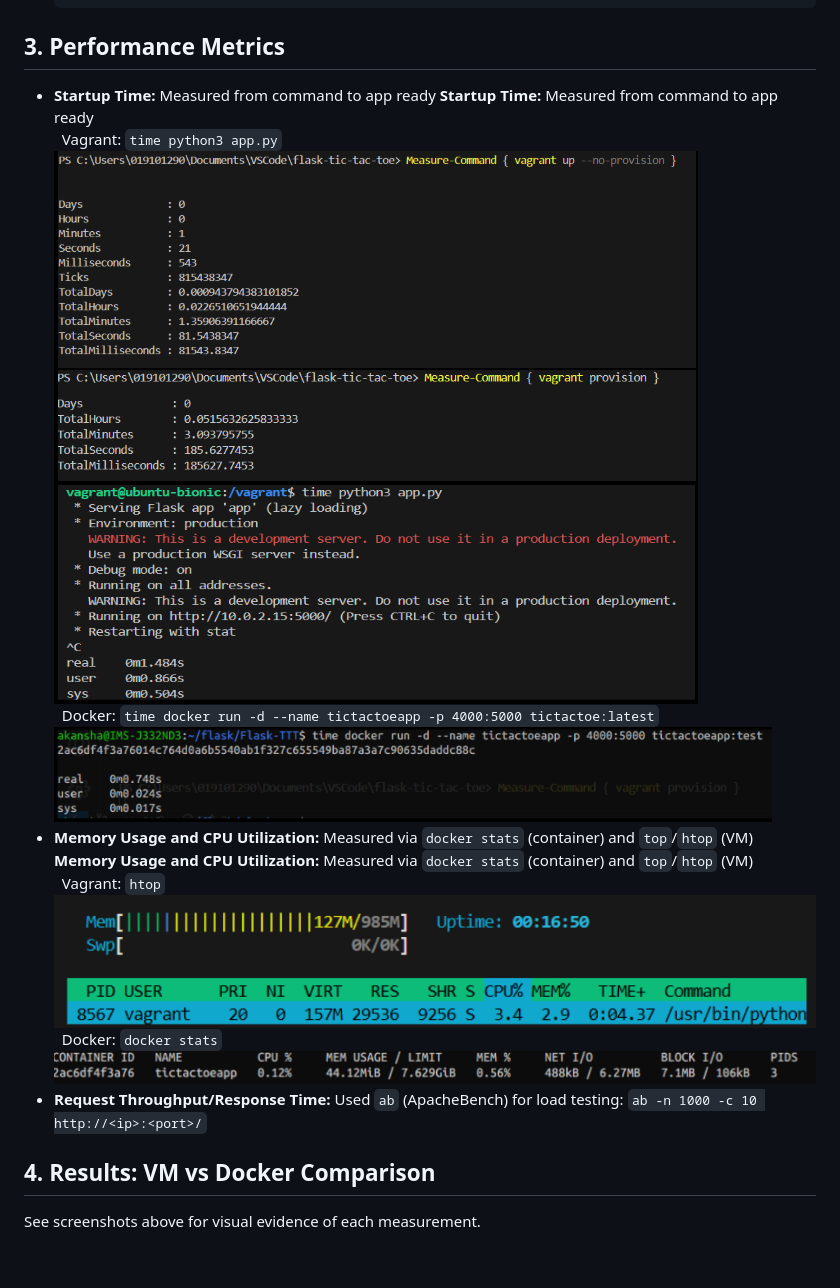
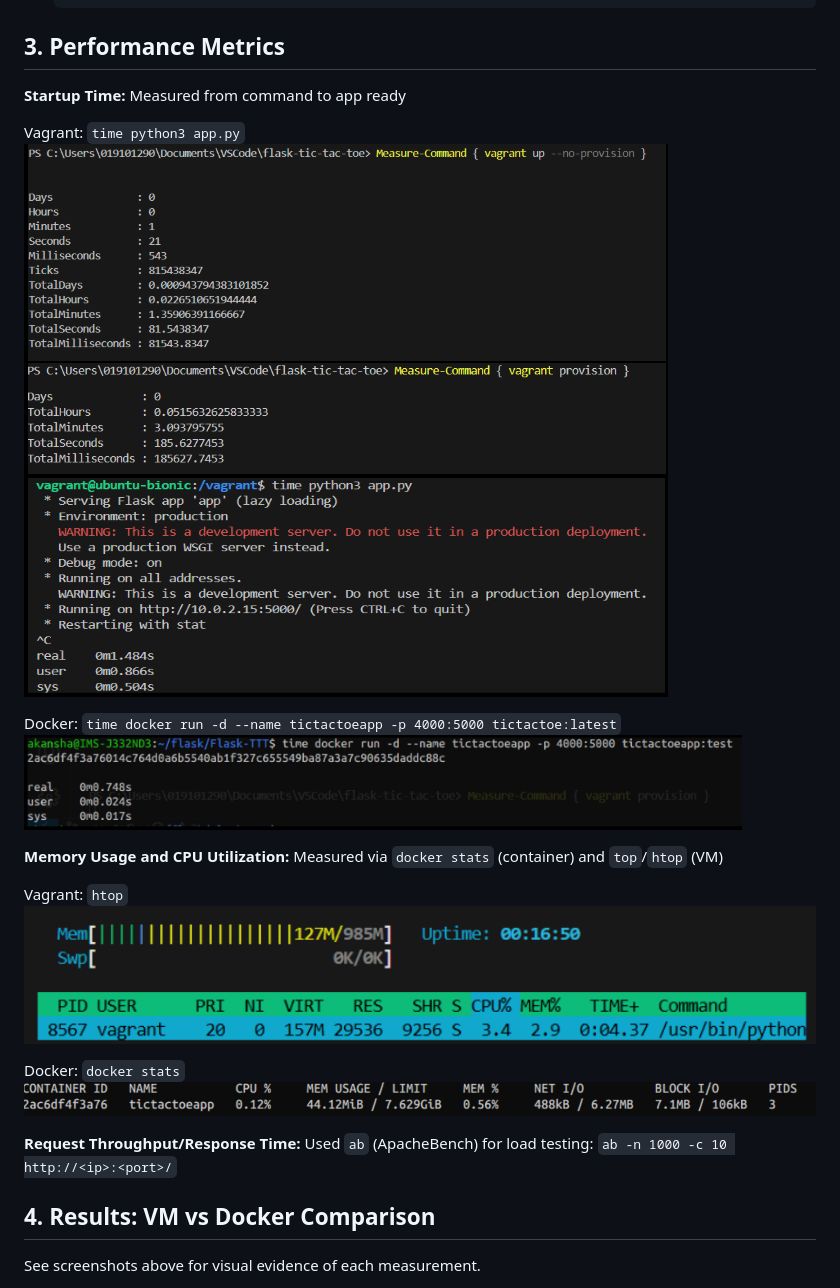
Before and after one commit to AkanshA0/Flask-TTT, a Markdown page: ASSIGNMENT_REPORT.md, the part around the change. Rendered like a GitHub page; blank space fills up the shorter version.

Commit message:
updated report

```diff
--- a/ASSIGNMENT_REPORT.md
+++ b/ASSIGNMENT_REPORT.md
@@ -33,15 +33,24 @@
 
 ## 3. Performance Metrics
 
-- **Startup Time:** Measured from command to app ready
+
 **Startup Time:** Measured from command to app ready
-&nbsp;&nbsp;Vagrant: `time python3 app.py` ![Vagrant Startup Time](screenshots/vagrant_startup_time.png)
-&nbsp;&nbsp;Docker: `time docker run -d --name tictactoeapp -p 4000:5000 tictactoe:latest` ![Docker Startup Time](screenshots/docker_startup_time.png)
-- **Memory Usage and CPU Utilization:** Measured via `docker stats` (container) and `top`/`htop` (VM)
+
+Vagrant: `time python3 app.py`
+![Vagrant Startup Time](screenshots/vagrant_startup_time.png)
+
+Docker: `time docker run -d --name tictactoeapp -p 4000:5000 tictactoe:latest`
+![Docker Startup Time](screenshots/docker_startup_time.png)
+
 **Memory Usage and CPU Utilization:** Measured via `docker stats` (container) and `top`/`htop` (VM)
-&nbsp;&nbsp;Vagrant: `htop` ![Vagrant htop Output](screenshots/vagrant_htop.png)
-&nbsp;&nbsp;Docker: `docker stats` ![Docker Stats Output](screenshots/docker_stats.png)
-- **Request Throughput/Response Time:** Used `ab` (ApacheBench) for load testing: `ab -n 1000 -c 10 http://<ip>:<port>/`
+
+Vagrant: `htop`
+![Vagrant htop Output](screenshots/vagrant_htop.png)
+
+Docker: `docker stats`
+![Docker Stats Output](screenshots/docker_stats.png)
+
+**Request Throughput/Response Time:** Used `ab` (ApacheBench) for load testing: `ab -n 1000 -c 10 http://<ip>:<port>/`
 
 ## 4. Results: VM vs Docker Comparison
 
```
